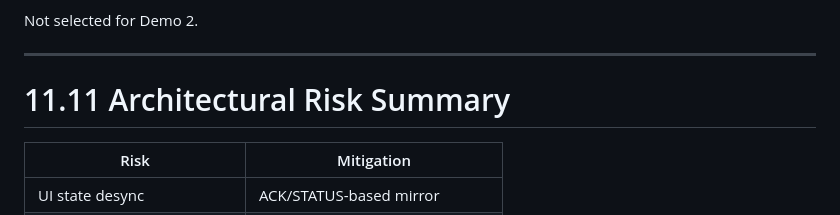
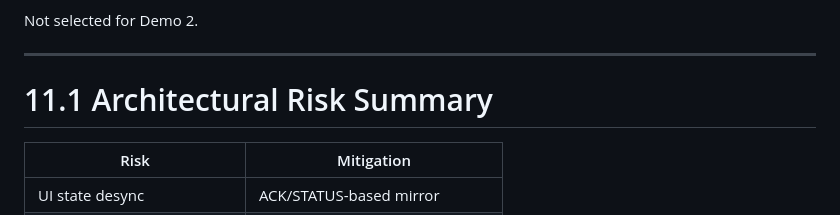
Before and after one commit to scroobrz/Open-Octave, a Markdown page: docs/planning/software-specs.md, the part around the change. Drawn GitHub-style.

Commit message:
updated software-specs document

```diff
--- a/docs/planning/software-specs.md
+++ b/docs/planning/software-specs.md
@@ -605,7 +605,7 @@ Not selected for Demo 2.
 
 ---
 
-# 11.11 Architectural Risk Summary
+# 11.1 Architectural Risk Summary
 
 | Risk | Mitigation |
 |------|------------|
```
